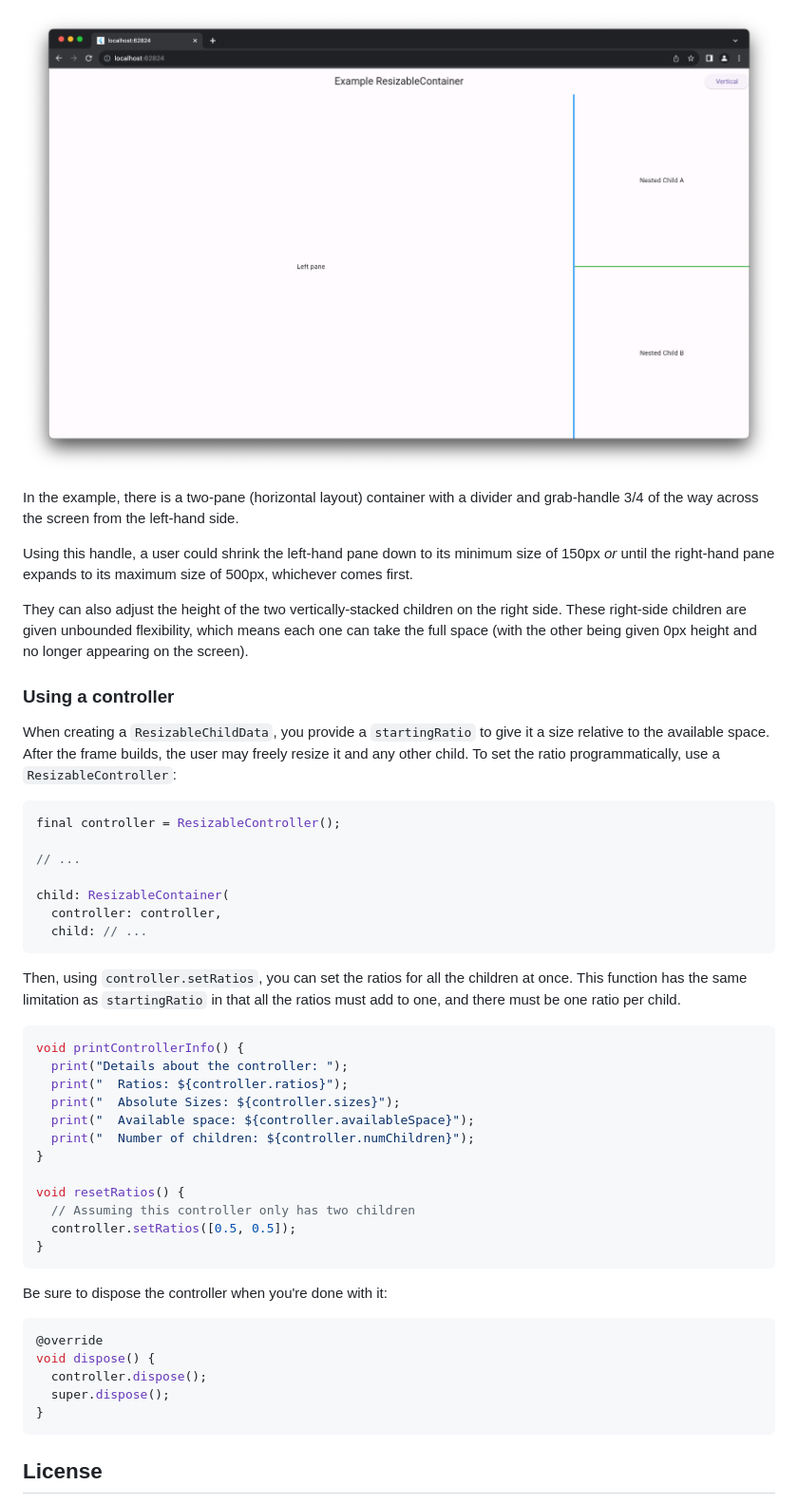
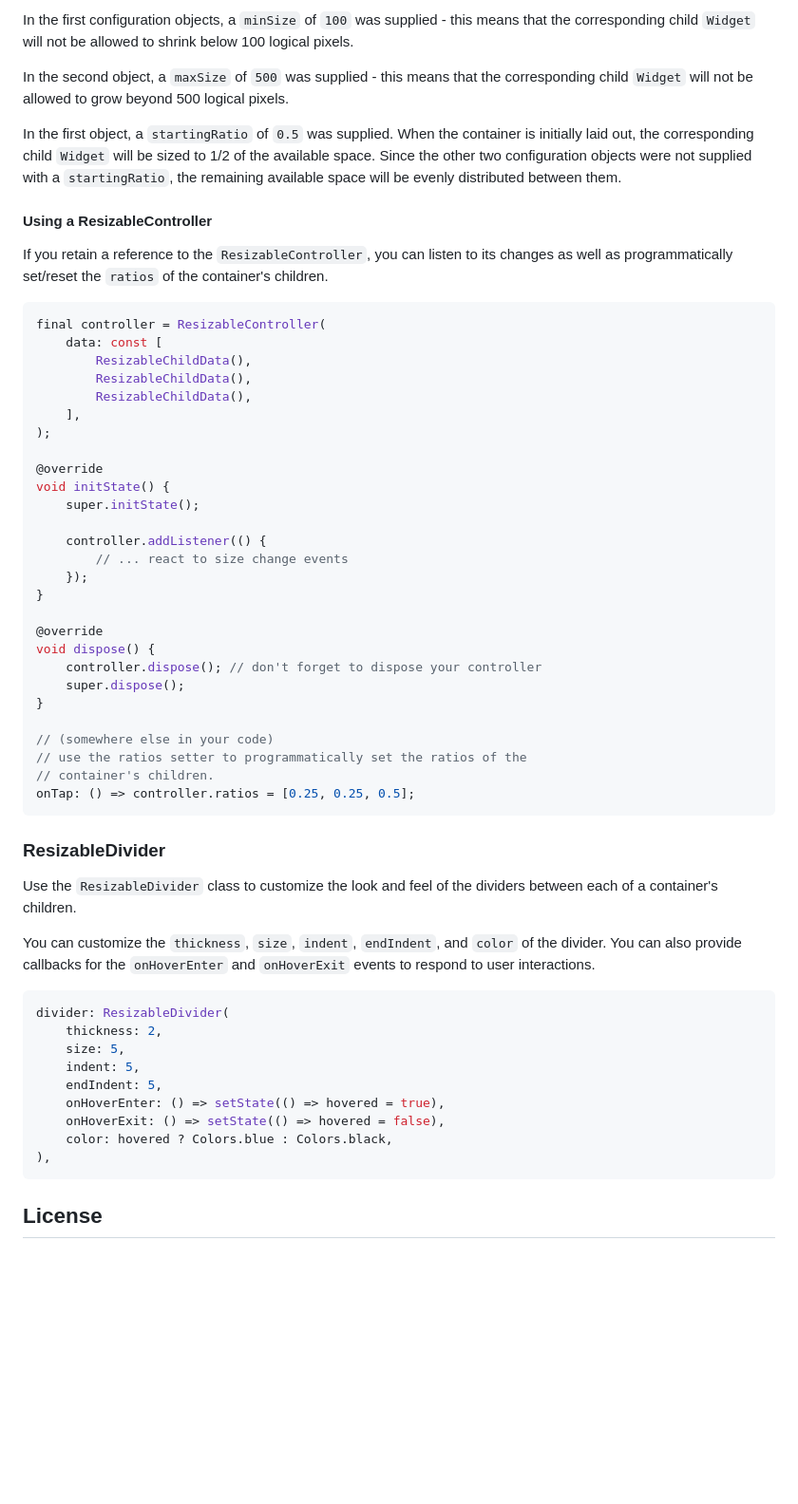
Before and after one commit to andyhorn/flutter_resizable_container, a Markdown page: README.md, the part around the change printed below. Shown: that part at 95% size. Rendered like a GitHub page; pictures changed too: doc/screenshot.png; blank space fills up the shorter version.

````diff
--- a/README.md
+++ b/README.md
@@ -91,52 +66,61 @@ Widget build(BuildContext context) {
 ```
 
-![ResizableContainer example](doc/screenshot.png)
+In the first configuration objects, a `minSize` of `100` was supplied - this means that the corresponding child `Widget` will not be allowed to shrink below 100 logical pixels.
 
-In the example, there is a two-pane (horizontal layout) container with a divider and grab-handle 3/4 of the way across the screen from the left-hand side.
+In the second object, a `maxSize` of `500` was supplied - this means that the corresponding child `Widget` will not be allowed to grow beyond 500 logical pixels.
 
-Using this handle, a user could shrink the left-hand pane down to its minimum size of 150px _or_ until the right-hand pane expands to its maximum size of 500px, whichever comes first.
+In the first object, a `startingRatio` of `0.5` was supplied. When the container is initially laid out, the corresponding child `Widget` will be sized to 1/2 of the available space. Since the other two configuration objects were not supplied with a `startingRatio`, the remaining available space will be evenly distributed between them.
 
-They can also adjust the height of the two vertically-stacked children on the right side. These right-side children are given unbounded flexibility, which means each one can take the full space (with the other being given 0px height and no longer appearing on the screen).
+#### Using a ResizableController
 
-### Using a controller
-
-When creating a `ResizableChildData`, you provide a `startingRatio` to give it a size relative to the available space. After the frame builds, the user may freely resize it and any other child. To set the ratio programmatically, use a `ResizableController`:
+If you retain a reference to the `ResizableController`, you can listen to its changes as well as programmatically set/reset the `ratios` of the container's children.
 
 ```dart
-final controller = ResizableController();
+final controller = ResizableController(
+    data: const [
+        ResizableChildData(),
+        ResizableChildData(),
+        ResizableChildData(),
+    ],
+);
 
-// ...
+@override
+void initState() {
+    super.initState();
 
-child: ResizableContainer(
-  controller: controller,
-  child: // ...
+    controller.addListener(() {
+        // ... react to size change events
+    });
+}
+
+@override
+void dispose() {
+    controller.dispose(); // don't forget to dispose your controller
+    super.dispose();
+}
+
+// (somewhere else in your code)
+// use the ratios setter to programmatically set the ratios of the
+// container's children.
+onTap: () => controller.ratios = [0.25, 0.25, 0.5];
 ```
 
-Then, using `controller.setRatios`, you can set the ratios for all the children at once. This function has the same limitation as `startingRatio` in that all the ratios must add to one, and there must be one ratio per child.
+### ResizableDivider
+
+Use the `ResizableDivider` class to customize the look and feel of the dividers between each of a container's children.
+
+You can customize the `thickness`, `size`, `indent`, `endIndent`, and `color` of the divider. You can also provide callbacks for the `onHoverEnter` and `onHoverExit` events to respond to user interactions.
 
 ```dart
-void printControllerInfo() {
-  print("Details about the controller: ");
-  print("  Ratios: ${controller.ratios}");
-  print("  Absolute Sizes: ${controller.sizes}");
-  print("  Available space: ${controller.availableSpace}");
-  print("  Number of children: ${controller.numChildren}");
-}
-
-void resetRatios() {
-  // Assuming this controller only has two children
-  controller.setRatios([0.5, 0.5]);
-}
-```
-
-Be sure to dispose the controller when you're done with it:
-
-```dart
-@override
-void dispose() {
-  controller.dispose();
-  super.dispose();
-}
+divider: ResizableDivider(
+    thickness: 2,
+    size: 5,
+    indent: 5,
+    endIndent: 5,
+    onHoverEnter: () => setState(() => hovered = true),
+    onHoverExit: () => setState(() => hovered = false),
+    color: hovered ? Colors.blue : Colors.black,
+),
 ```
 
 ## License
````
Also changed, not shown: other parts of README.md (+35 -60 lines), CHANGELOG.md (+13 -0 lines), 2 other files.
